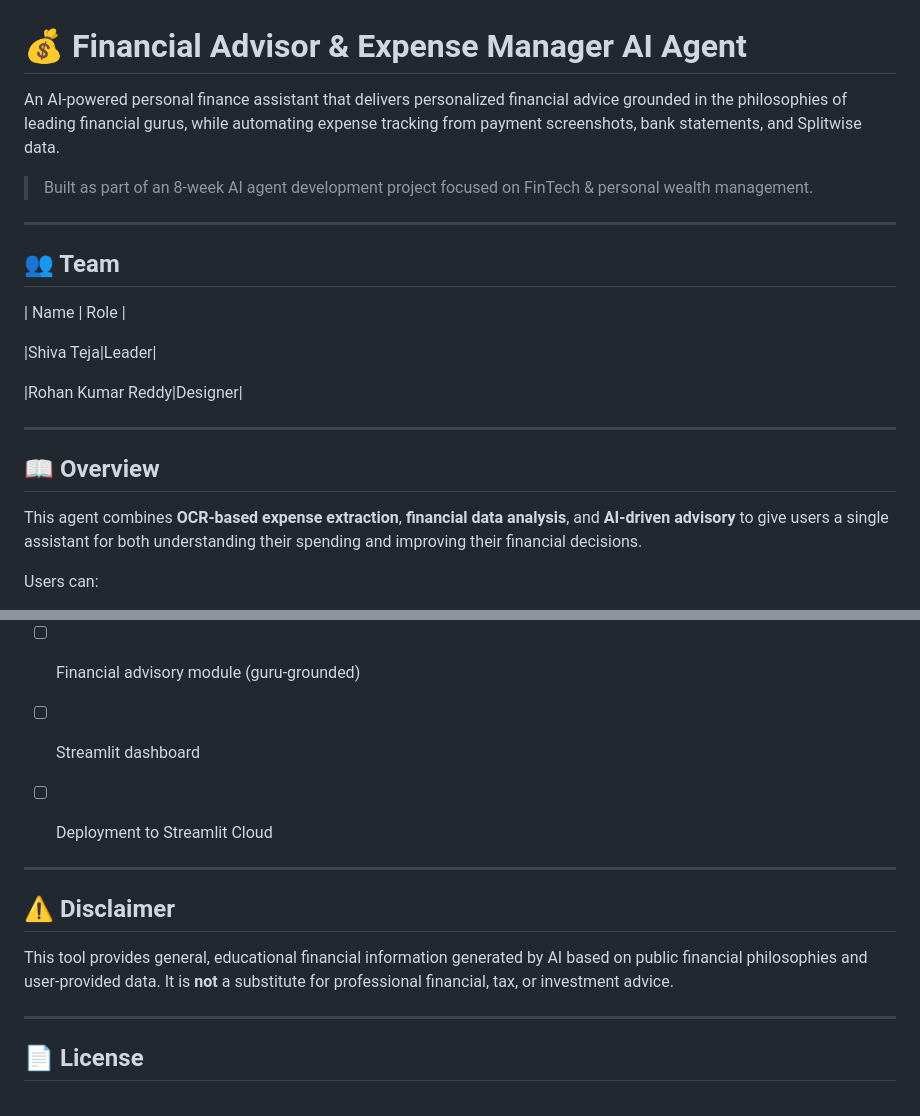
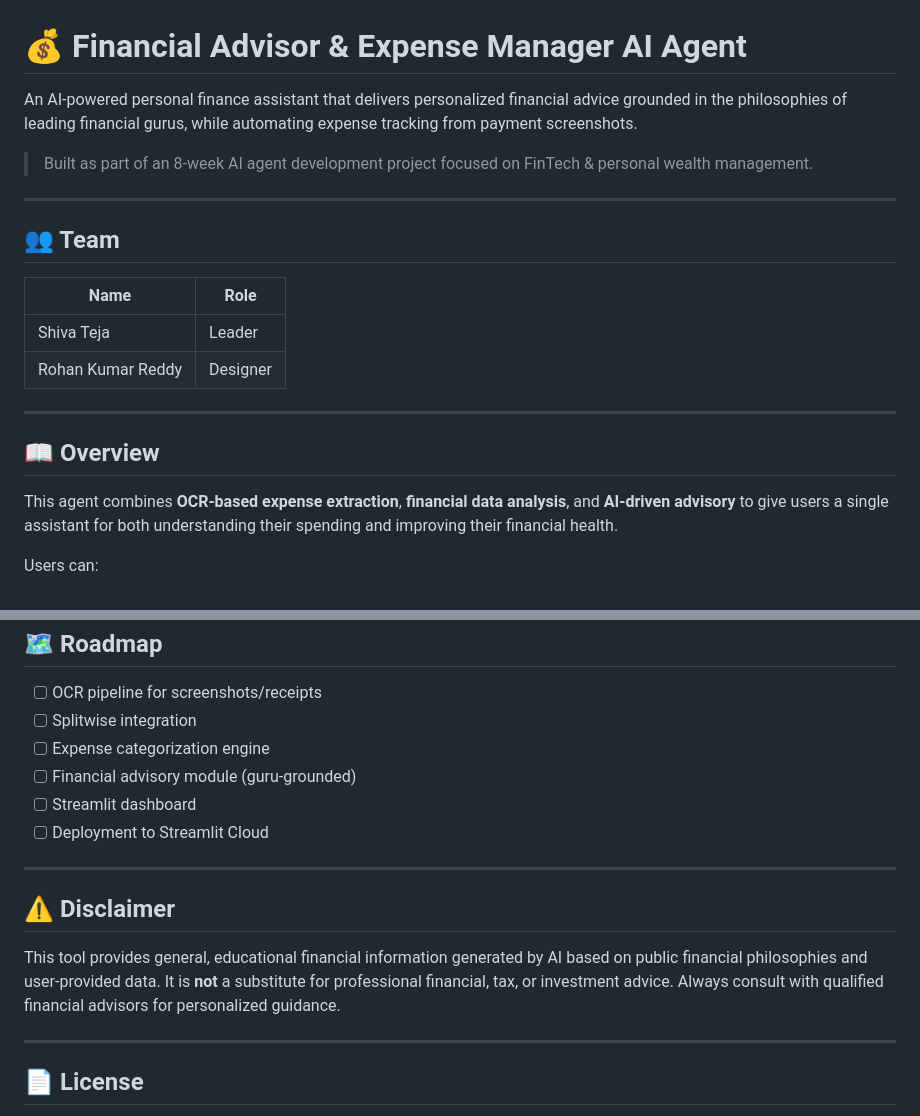
Before and after one commit to Shiva-bvs/Financial_Advisor_Agent, a Markdown page: README.md, 2 parts joined by grey strips. Rendered like a GitHub page.

Commit message:
Fix Team table formatting and add proper table structure with team members

```diff
--- a/README.md
+++ b/README.md
@@ -1,24 +1,23 @@
 # 💰 Financial Advisor & Expense Manager AI Agent
 
-An AI-powered personal finance assistant that delivers personalized financial advice grounded in the philosophies of leading financial gurus, while automating expense tracking from payment screenshots, bank statements, and Splitwise data.
+An AI-powered personal finance assistant that delivers personalized financial advice grounded in the philosophies of leading financial gurus, while automating expense tracking from payment screenshots.
 
 > Built as part of an 8-week AI agent development project focused on FinTech & personal wealth management.
 
 ---
 
 ## 👥 Team
+
 | Name | Role |
-
-|Shiva Teja|Leader|
-
-|Rohan Kumar Reddy|Designer|
-
+|---|---|
+| Shiva Teja | Leader |
+| Rohan Kumar Reddy | Designer |
 
 ---
 
 ## 📖 Overview
 
-This agent combines **OCR-based expense extraction**, **financial data analysis**, and **AI-driven advisory** to give users a single assistant for both understanding their spending and improving their financial decisions.
+This agent combines **OCR-based expense extraction**, **financial data analysis**, and **AI-driven advisory** to give users a single assistant for both understanding their spending and improving their financial health.
 
 Users can:
 - Upload payment screenshots, receipts, and bank statements for automatic expense extraction
@@ -167,12 +166,10 @@ financial-advisor-agent/
 - [ ] Streamlit dashboard
 - [ ] Deployment to Streamlit Cloud
 
-
-
 ---
 
 ## ⚠️ Disclaimer
-This tool provides general, educational financial information generated by AI based on public financial philosophies and user-provided data. It is **not** a substitute for professional financial, tax, or investment advice.
+This tool provides general, educational financial information generated by AI based on public financial philosophies and user-provided data. It is **not** a substitute for professional financial, tax, or investment advice. Always consult with qualified financial advisors for personalized guidance.
 
 ---
 
```
